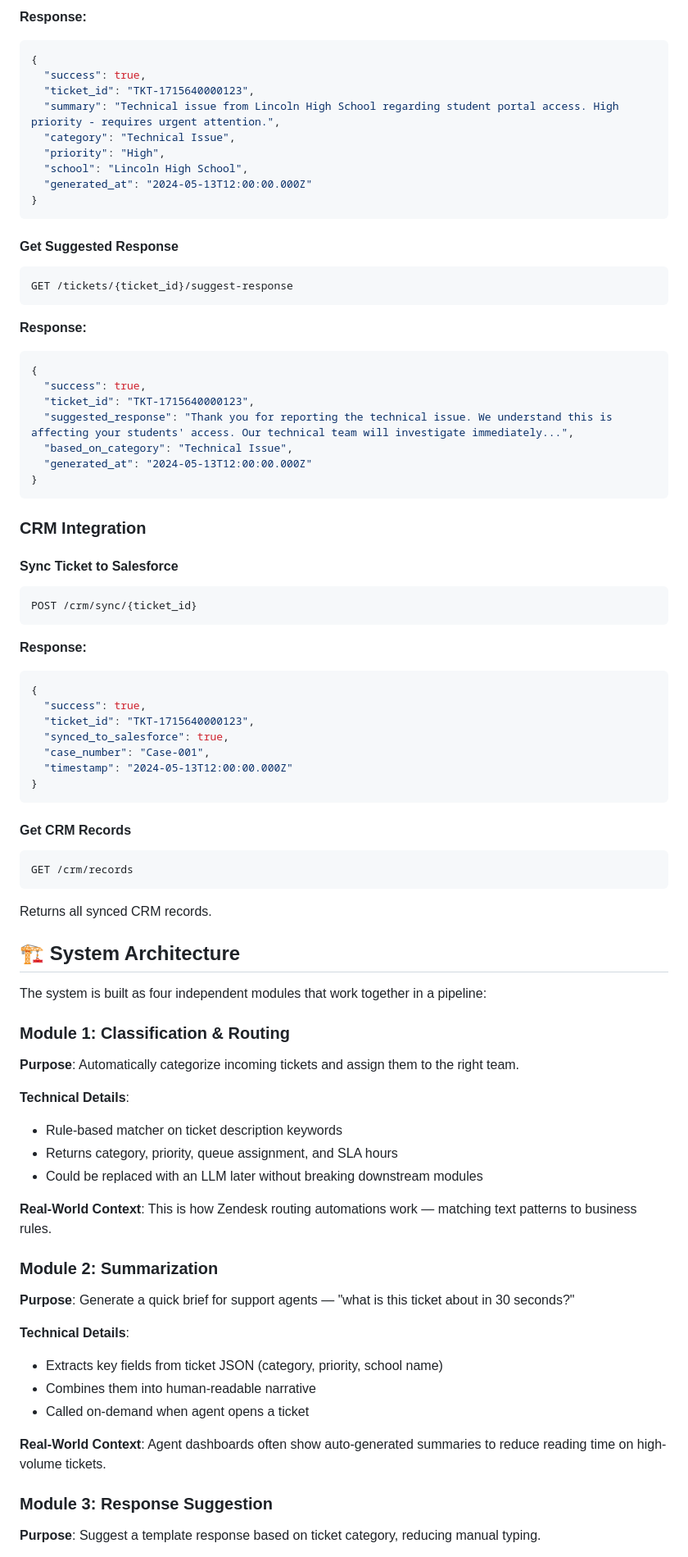
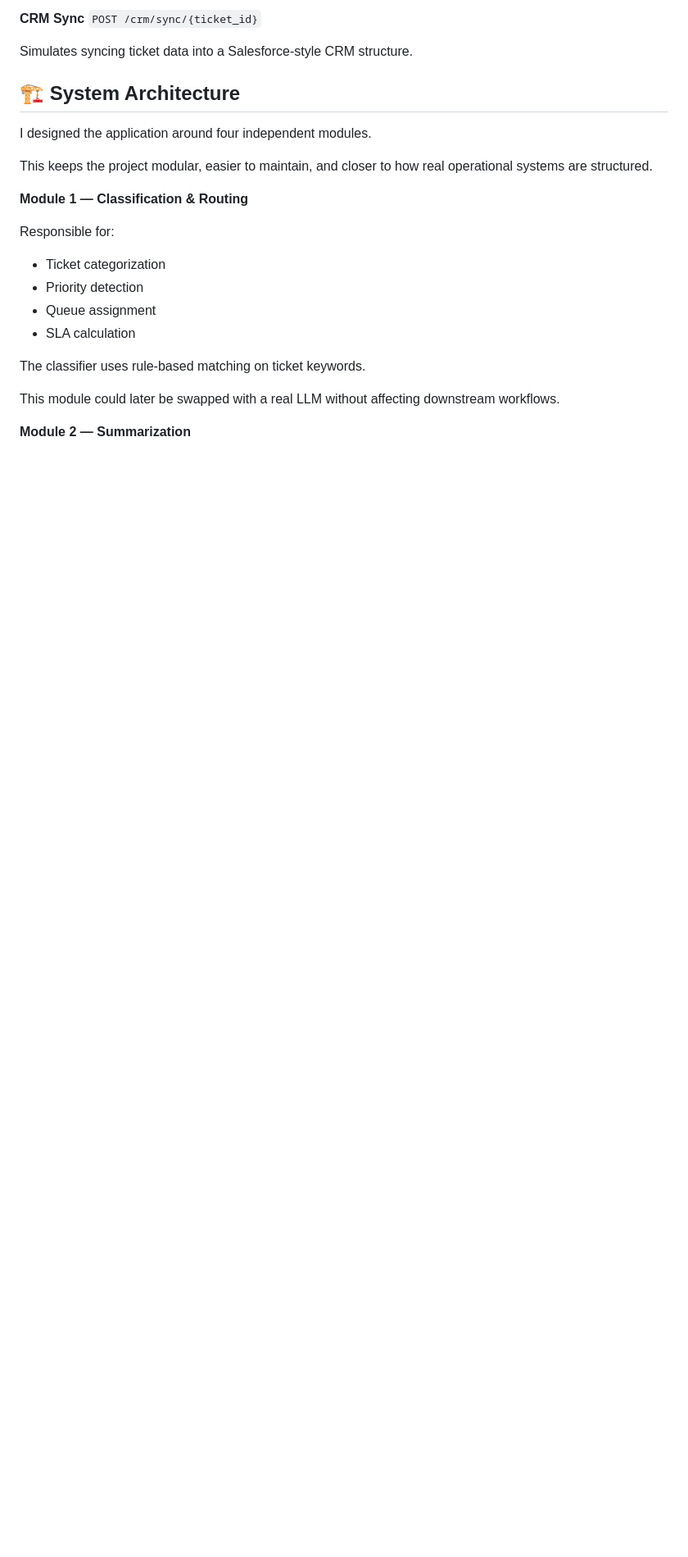
Before and after one commit to jaymagayanes/ai_support, a Markdown page: README.md, the part around one of its changes. Shown at 82% size. Rendered like a GitHub page; blank space fills up the shorter version.

````diff
--- a/README.md
+++ b/README.md
@@ -138,82 +153,27 @@ GET /tickets/{ticket_id}/summary
 
-**Response:**
-```json
-{
-  "success": true,
-  "ticket_id": "TKT-1715640000123",
-  "summary": "Technical issue from Lincoln High School regarding student portal access. High priority - requires urgent attention.",
-  "category": "Technical Issue",
-  "priority": "High",
-  "school": "Lincoln High School",
-  "generated_at": "2024-05-13T12:00:00.000Z"
-}
-```
+**CRM Sync**
+`POST /crm/sync/{ticket_id}`
 
-#### Get Suggested Response
-```http
-GET /tickets/{ticket_id}/suggest-response
-```
-
-**Response:**
-```json
-{
-  "success": true,
-  "ticket_id": "TKT-1715640000123",
-  "suggested_response": "Thank you for reporting the technical issue. We understand this is affecting your students' access. Our technical team will investigate immediately...",
-  "based_on_category": "Technical Issue",
-  "generated_at": "2024-05-13T12:00:00.000Z"
-}
-```
-
-### CRM Integration
-
-#### Sync Ticket to Salesforce
-```http
-POST /crm/sync/{ticket_id}
-```
-
-**Response:**
-```json
-{
-  "success": true,
-  "ticket_id": "TKT-1715640000123",
-  "synced_to_salesforce": true,
-  "case_number": "Case-001",
-  "timestamp": "2024-05-13T12:00:00.000Z"
-}
-```
-
-#### Get CRM Records
-```http
-GET /crm/records
-```
-
-Returns all synced CRM records.
+Simulates syncing ticket data into a Salesforce-style CRM structure.
 
 ## 🏗️ System Architecture
 
-The system is built as four independent modules that work together in a pipeline:
+I designed the application around four independent modules.
 
-### Module 1: Classification & Routing
-**Purpose**: Automatically categorize incoming tickets and assign them to the right team.
+This keeps the project modular, easier to maintain, and closer to how real operational systems are structured.
 
-**Technical Details**:
-- Rule-based matcher on ticket description keywords
-- Returns category, priority, queue assignment, and SLA hours
-- Could be replaced with an LLM later without breaking downstream modules
+**Module 1 — Classification & Routing**
 
-**Real-World Context**: This is how Zendesk routing automations work — matching text patterns to business rules.
+Responsible for:
 
-### Module 2: Summarization
-**Purpose**: Generate a quick brief for support agents — "what is this ticket about in 30 seconds?"
+- Ticket categorization
+- Priority detection
+- Queue assignment
+- SLA calculation
 
-**Technical Details**:
-- Extracts key fields from ticket JSON (category, priority, school name)
-- Combines them into human-readable narrative
-- Called on-demand when agent opens a ticket
+The classifier uses rule-based matching on ticket keywords.
 
-**Real-World Context**: Agent dashboards often show auto-generated summaries to reduce reading time on high-volume tickets.
+This module could later be swapped with a real LLM without affecting downstream workflows.
 
-### Module 3: Response Suggestion
-**Purpose**: Suggest a template response based on ticket category, reducing manual typing.
+**Module 2 — Summarization**
 
````
Also changed, not shown: other parts of README.md (+149 -161 lines).
